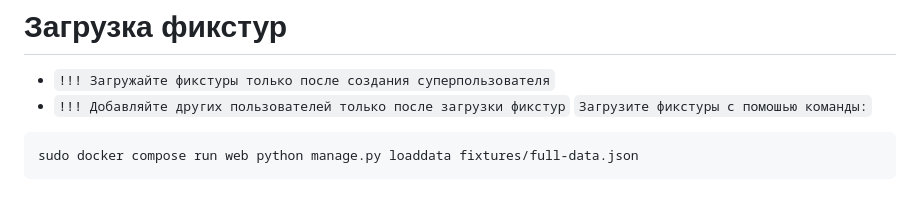
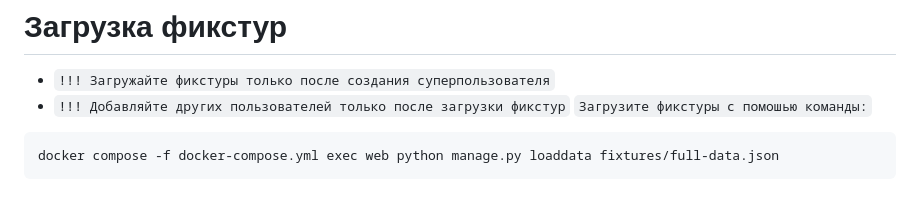
Before and after one commit to ilmi-dzheparov/Django-final-project, a Markdown page: README.md, the part around the change. GitHub-like rendering.

````diff
--- a/README.md
+++ b/README.md
@@ -109,5 +109,5 @@ docker compose -f docker-compose.yml exec web python manage.py createsuperuser
 * `!!! Добавляйте других пользователей только после загрузки фикстур`
 `Загрузите фикстуры с помошью команды:`
 ```bash
-sudo docker compose run web python manage.py loaddata fixtures/full-data.json
+docker compose -f docker-compose.yml exec web python manage.py loaddata fixtures/full-data.json
 ```
````
